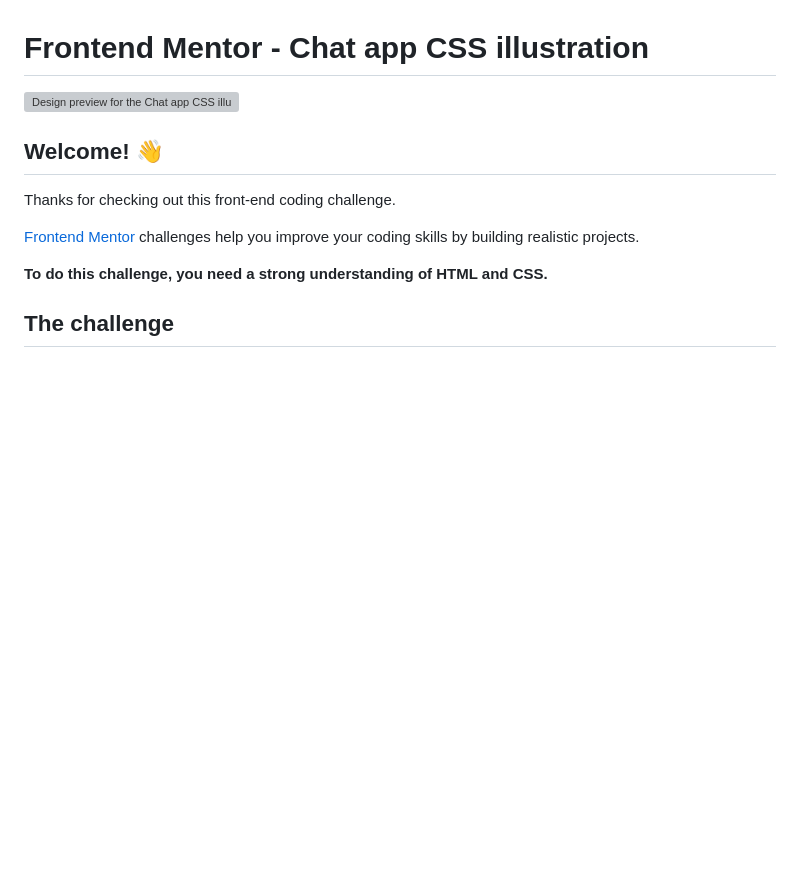
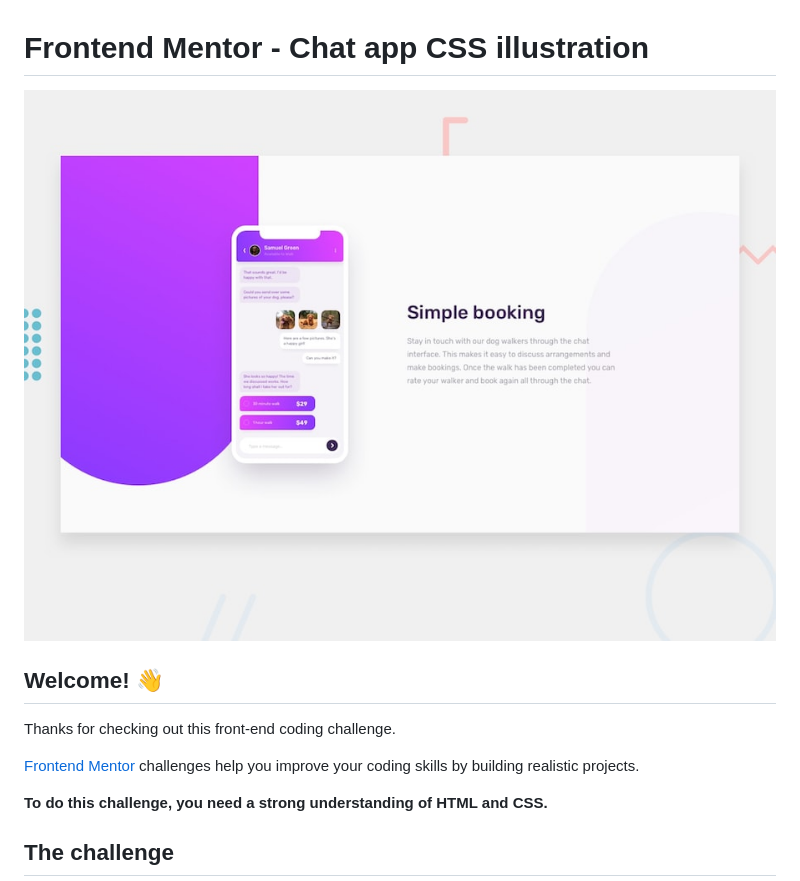
Before and after one commit to Mohammed-Beltagy/Small-Chat-App, a Markdown page: README.md, the part around the change. Rendered like a GitHub page; pictures changed too: images/desktop-preview.jpg (added); blank space fills up the shorter version; grey boxes are pictures that could not be loaded.

Commit message:
Added the preview image to README.md

```diff
--- a/README.md
+++ b/README.md
@@ -1,6 +1,6 @@
 # Frontend Mentor - Chat app CSS illustration
 
-![Design preview for the Chat app CSS illustration coding challenge](./design/desktop-preview.jpg)
+![Design preview for the Chat app CSS illustration coding challenge](./images/desktop-preview.jpg)
 
 ## Welcome! 👋
 
```
